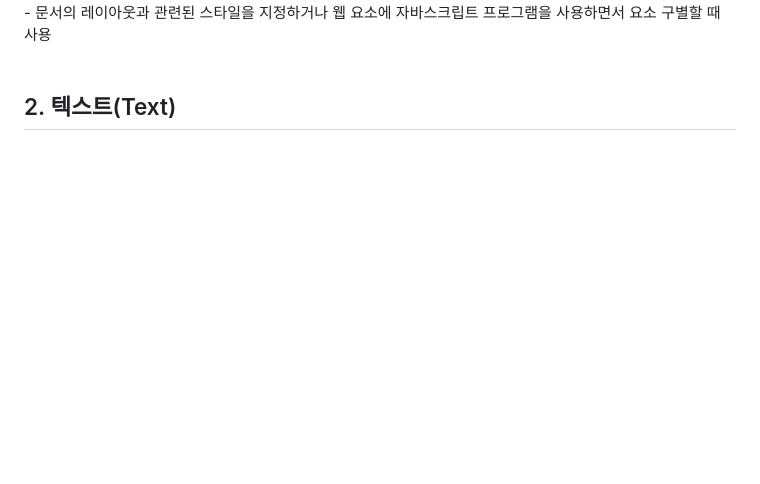
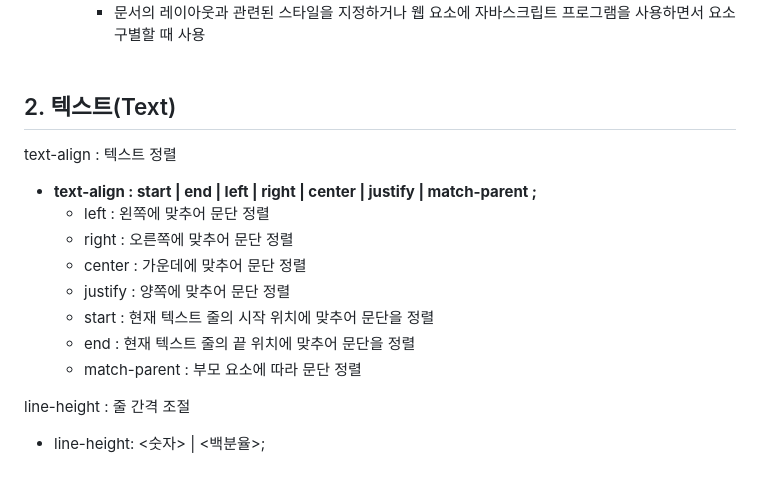
Before and after one commit to ahrwu/Screen_Implementation, a Markdown page: README.md, the part around one of its changes. Rendered like a GitHub page; blank space fills up the shorter version.

```diff
--- a/README.md
+++ b/README.md
@@ -164,3 +165,16 @@ ex)
         - 문서의 레이아웃과 관련된 스타일을 지정하거나 웹 요소에 자바스크립트 프로그램을 사용하면서 요소 구별할 때 사용<br><br>
 
 <h2>2. 텍스트(Text)</h2>
+
+text-align : 텍스트 정렬
+- <b>text-align : start | end | left | right | center | justify | match-parent ;</b>
+    - left : 왼쪽에 맞추어 문단 정렬
+    - right : 오른쪽에 맞추어 문단 정렬
+    - center : 가운데에 맞추어 문단 정렬
+    - justify : 양쪽에 맞추어 문단 정렬
+    - start : 현재 텍스트 줄의 시작 위치에 맞추어 문단을 정렬
+    - end : 현재 텍스트 줄의 끝 위치에 맞추어 문단을 정렬
+    - match-parent : 부모 요소에 따라 문단 정렬
+
+line-height : 줄 간격 조절
+- line-height: <숫자>  |  <백분율>;
```
Also changed, not shown: other parts of README.md (+2 -1 lines).
